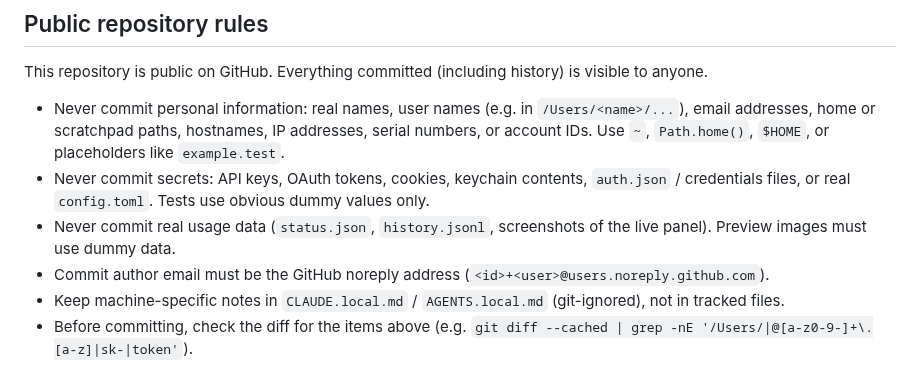
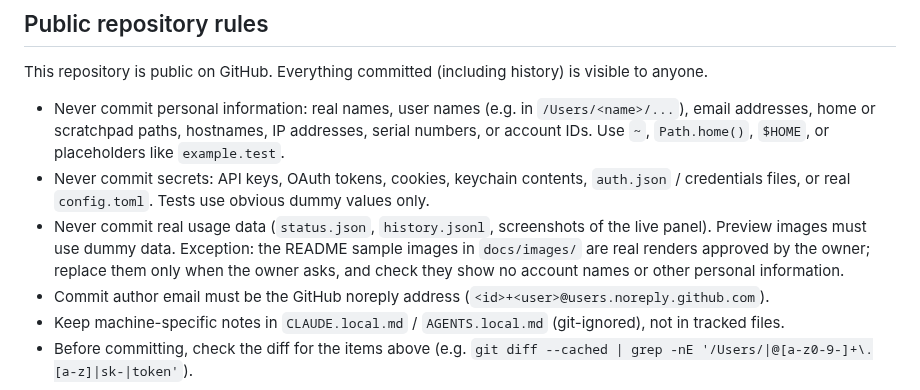
Before and after one commit to digimaga/quota-canvas, a Markdown page: CLAUDE.md, the part around the change. Rendered like a GitHub page.

```diff
--- a/CLAUDE.md
+++ b/CLAUDE.md
@@ -14,7 +14,7 @@ This repository is public on GitHub. Everything committed (including history) is
 
 - Never commit personal information: real names, user names (e.g. in `/Users/<name>/...`), email addresses, home or scratchpad paths, hostnames, IP addresses, serial numbers, or account IDs. Use `~`, `Path.home()`, `$HOME`, or placeholders like `example.test`.
 - Never commit secrets: API keys, OAuth tokens, cookies, keychain contents, `auth.json` / credentials files, or real `config.toml`. Tests use obvious dummy values only.
-- Never commit real usage data (`status.json`, `history.jsonl`, screenshots of the live panel). Preview images must use dummy data.
+- Never commit real usage data (`status.json`, `history.jsonl`, screenshots of the live panel). Preview images must use dummy data. Exception: the README sample images in `docs/images/` are real renders approved by the owner; replace them only when the owner asks, and check they show no account names or other personal information.
 - Commit author email must be the GitHub noreply address (`<id>+<user>@users.noreply.github.com`).
 - Keep machine-specific notes in `CLAUDE.local.md` / `AGENTS.local.md` (git-ignored), not in tracked files.
 - Before committing, check the diff for the items above (e.g. `git diff --cached | grep -nE '/Users/|@[a-z0-9-]+\.[a-z]|sk-|token'`).
```
Also changed, not shown: README.en.md (+2 -0 lines), README.md (+2 -0 lines), docs/images/sample-en.png (added), docs/images/sample-ja.png (added).
